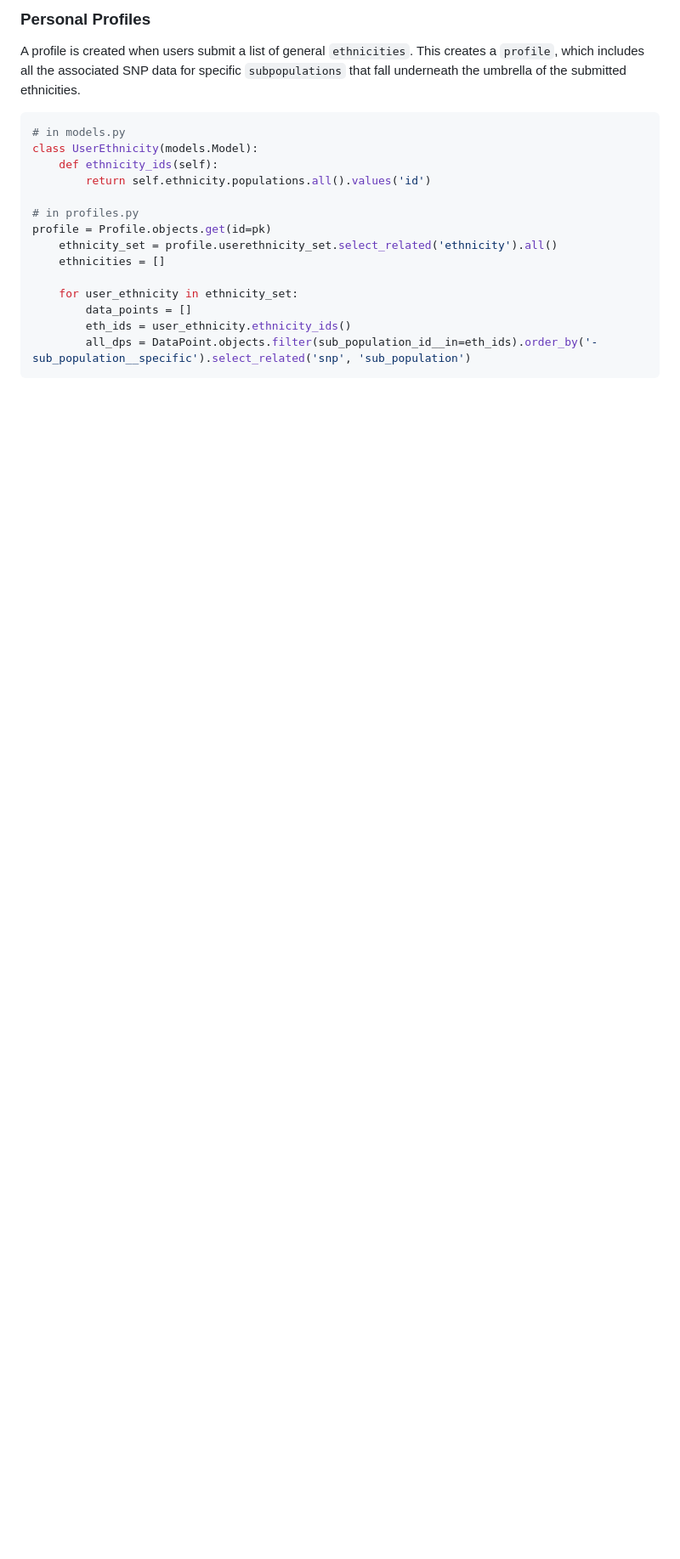
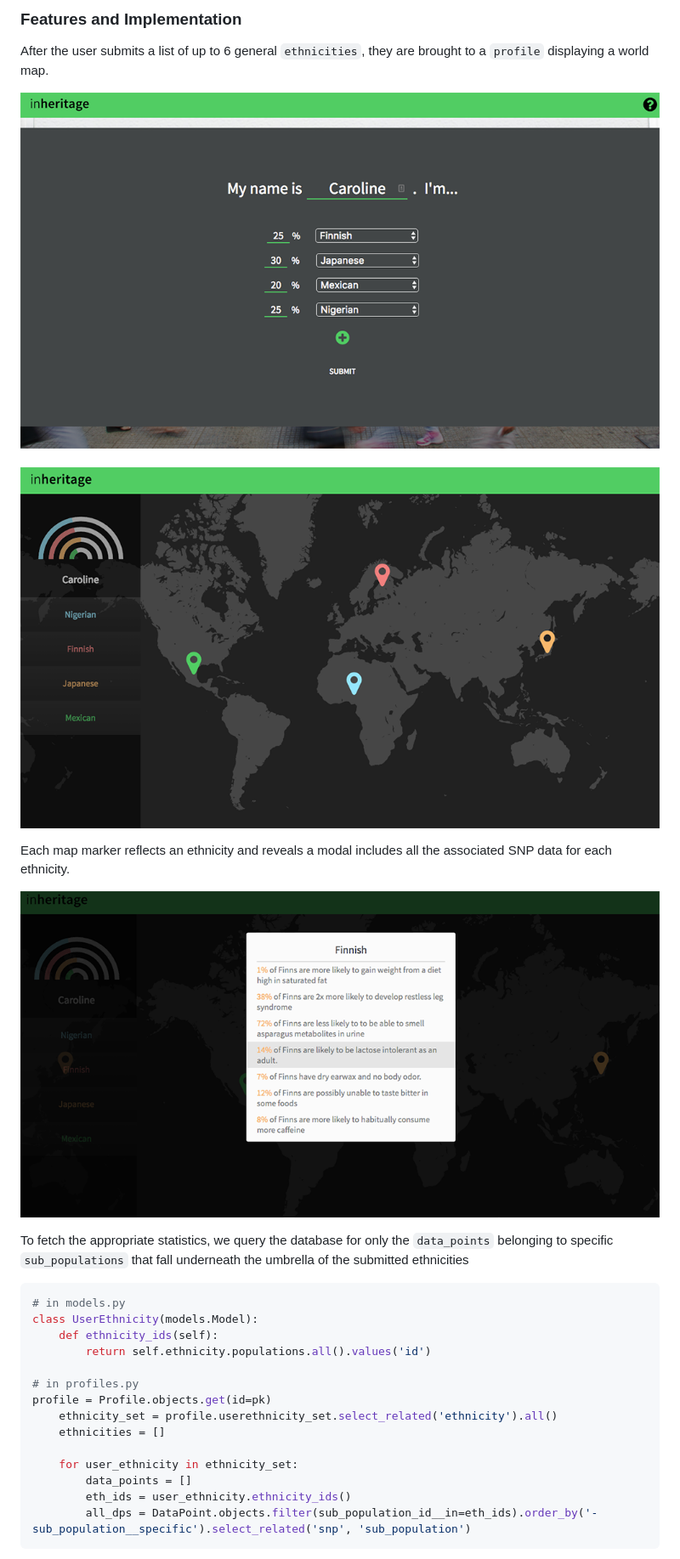
Before and after one commit to dischorde/inheritage, a Markdown page: README.md, the part around the change printed below. Shown: that part at 85% size. GitHub-like rendering; pictures changed too: media/ethnicity-form.png (added), media/modal.png (added), media/profile.png (added); blank space fills up the shorter version.

Commit message:
Edit production readme and add more screenshots

````diff
--- a/README.md
+++ b/README.md
@@ -24,6 +22,16 @@ After the user inputs up to 6 ethnicities, they are brought to a page displaying
 
-### Personal Profiles
-A profile is created when users submit a list of general `ethnicities`. This creates a `profile`, which includes all the associated SNP data for specific `subpopulations` that fall underneath the umbrella of the submitted ethnicities.
+### Features and Implementation
+After the user submits a list of up to 6 general `ethnicities`, they are brought to a `profile` displaying a world map.
+
+![](media/ethnicity-form.png)
+<br><br>
+![](media/profile.png)
+
+ Each map marker reflects an ethnicity and reveals a modal includes all the associated SNP data for each ethnicity.
+
+![](media/modal.png)
+
+To fetch the appropriate statistics, we query the database for only the `data_points` belonging to specific `sub_populations` that fall underneath the umbrella of the submitted ethnicities
 
 ```python
 # in models.py
````
Also changed, not shown: other parts of README.md (+10 -6 lines), media/snp-detail.png (added), 1 other file.
